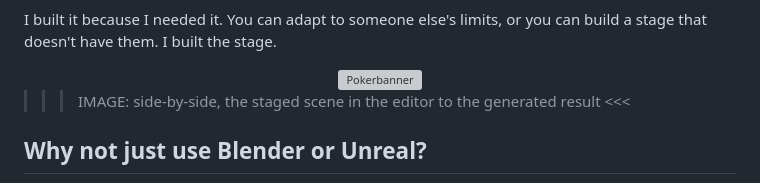
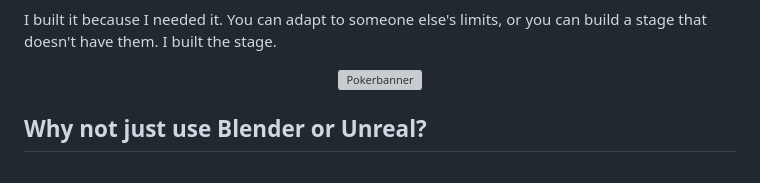
Before and after one commit to IsItDanOrAi/ComfyUI-On-Set-Studio, a Markdown page: README.md, the part around one of its changes. GitHub-like rendering; grey boxes are pictures that could not be loaded.

```diff
--- a/README.md
+++ b/README.md
@@ -41,8 +40,6 @@ can build a stage that doesn't have them. I built the stage.
 <div align="center">
 <img width="1200" height="388" alt="Pokerbanner" src="https://github.com/user-attachments/assets/27319277-16b3-4f09-9524-8d1a0bd36ada" />
 </div>
-
->>> IMAGE: side-by-side, the staged scene in the editor to the generated result <<<
 
 ## Why not just use Blender or Unreal?
 
```
Also changed, not shown: other parts of README.md (+0 -1 lines).
